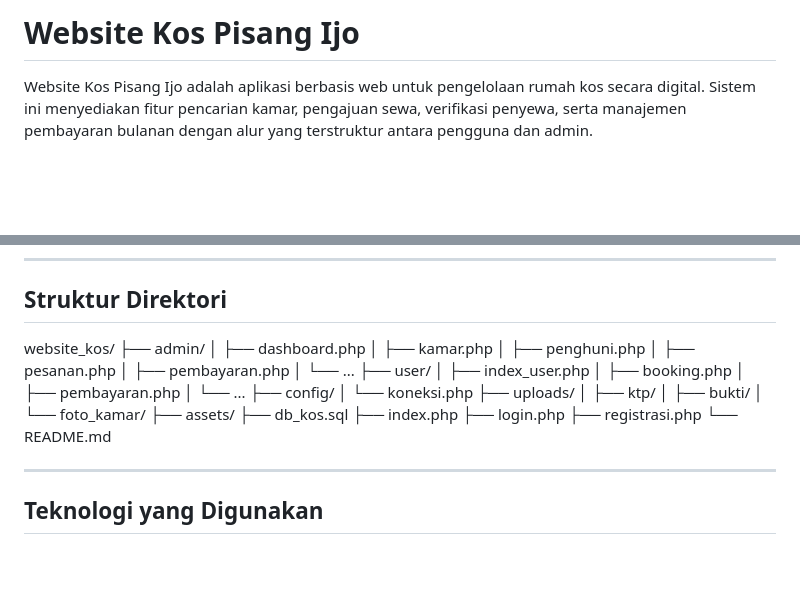
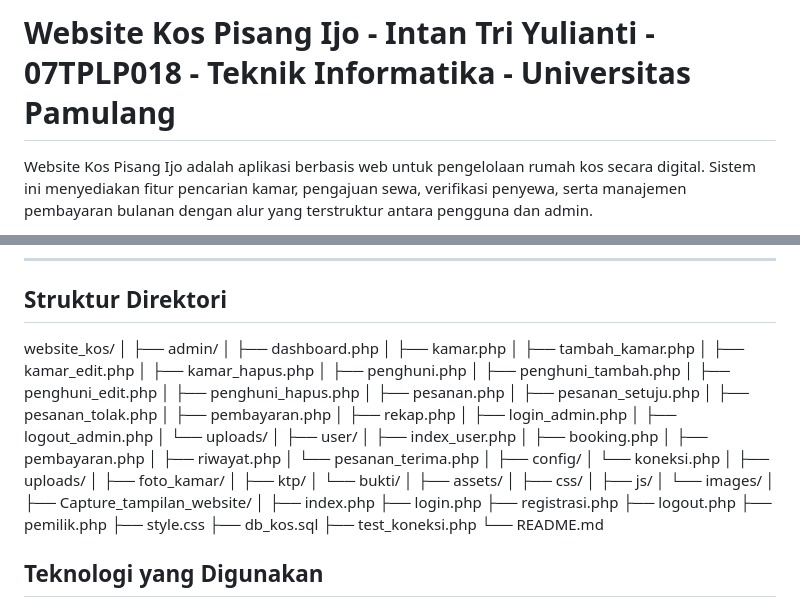
Before and after one commit to pisangijooo/website-kos, a Markdown page: README.md, 2 parts joined by grey strips. Rendered like a GitHub page; blank space fills up the shorter version.

```diff
--- a/README.md
+++ b/README.md
@@ -1,4 +1,4 @@
-# Website Kos Pisang Ijo
+# Website Kos Pisang Ijo - Intan Tri Yulianti - 07TPLP018 - Teknik Informatika - Universitas Pamulang
 
 Website Kos Pisang Ijo adalah aplikasi berbasis web untuk pengelolaan rumah kos secara digital. Sistem ini menyediakan fitur pencarian kamar, pengajuan sewa, verifikasi penyewa, serta manajemen pembayaran bulanan dengan alur yang terstruktur antara pengguna dan admin.
 
@@ -54,32 +65,58 @@ Proyek ini dikembangkan untuk:
 ## Struktur Direktori
 
 website_kos/
+│
 ├── admin/
 │   ├── dashboard.php
 │   ├── kamar.php
+│   ├── tambah_kamar.php
+│   ├── kamar_edit.php
+│   ├── kamar_hapus.php
 │   ├── penghuni.php
+│   ├── penghuni_tambah.php
+│   ├── penghuni_edit.php
+│   ├── penghuni_hapus.php
 │   ├── pesanan.php
+│   ├── pesanan_setuju.php
+│   ├── pesanan_tolak.php
 │   ├── pembayaran.php
-│   └── ...
+│   ├── rekap.php
+│   ├── login_admin.php
+│   ├── logout_admin.php
+│   └── uploads/
+│
 ├── user/
 │   ├── index_user.php
 │   ├── booking.php
 │   ├── pembayaran.php
-│   └── ...
+│   ├── riwayat.php
+│   └── pesanan_terima.php
+│
 ├── config/
 │   └── koneksi.php
+│
 ├── uploads/
+│   ├── foto_kamar/
 │   ├── ktp/
-│   ├── bukti/
-│   └── foto_kamar/
+│   └── bukti/
+│
 ├── assets/
-├── db_kos.sql
+│   ├── css/
+│   ├── js/
+│   └── images/
+│
+├── Capture_tampilan_website/
+│
 ├── index.php
 ├── login.php
 ├── registrasi.php
+├── logout.php
+├── pemilik.php
+├── style.css
+├── db_kos.sql
+├── test_koneksi.php
 └── README.md
 
----
 
 ## Teknologi yang Digunakan
 
```
Also changed, not shown: other parts of README.md (+11 -0 lines).
